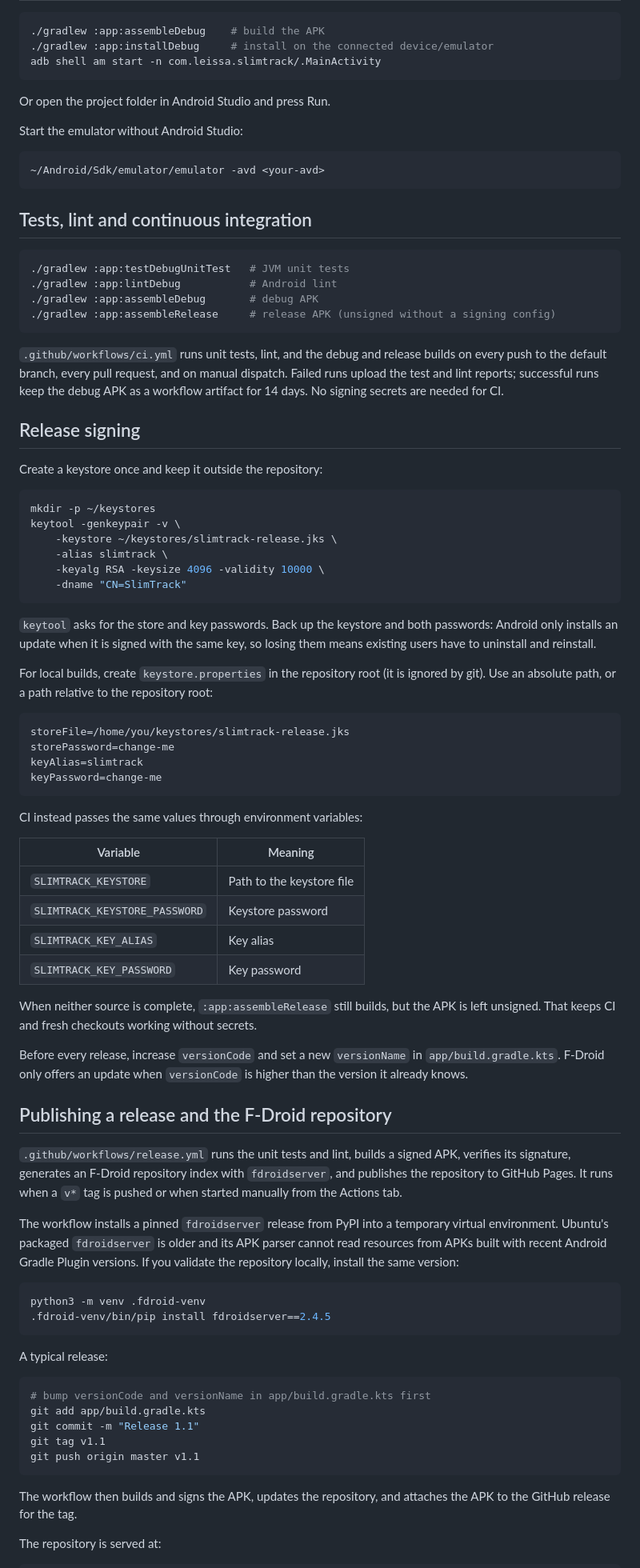
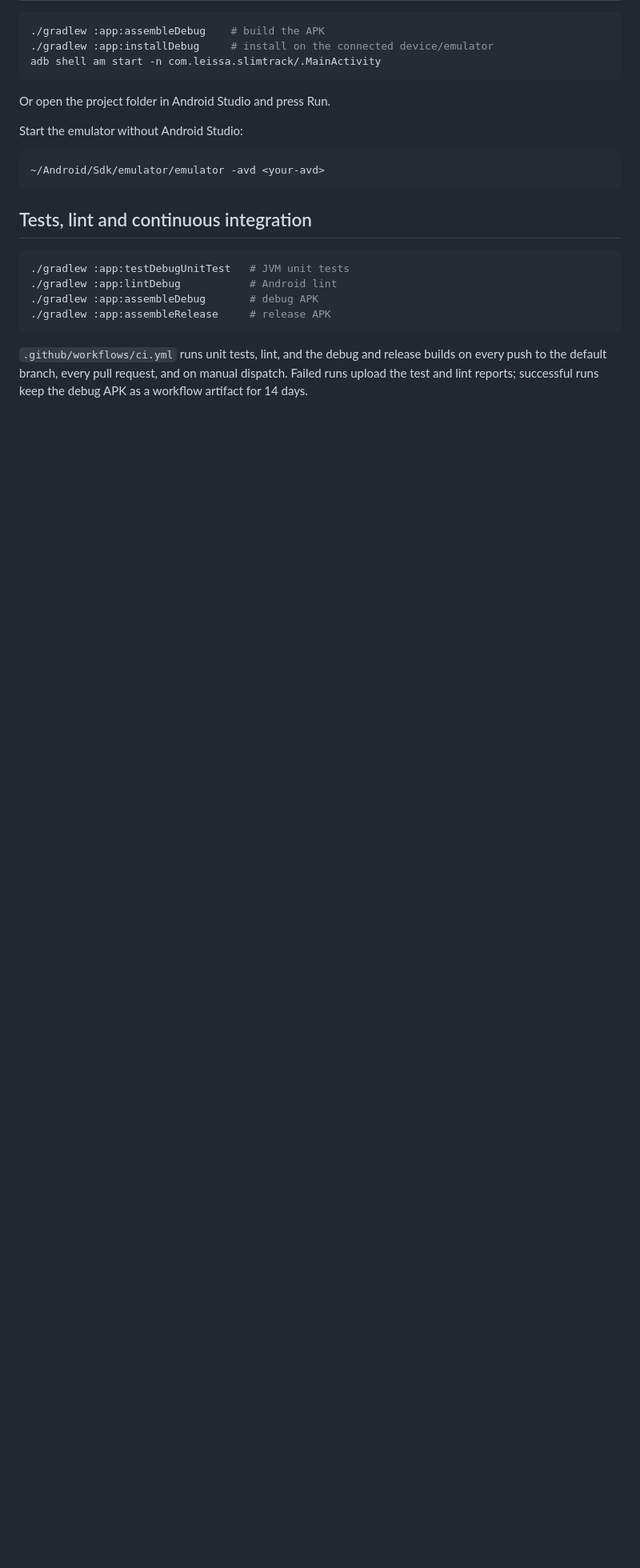
Before and after one commit to leissa/slimtrack, a Markdown page: README.md, the part around one of its changes. Shown at 80% size. Rendered like a GitHub page; blank space fills up the shorter version.

````diff
--- a/README.md
+++ b/README.md
@@ -50,86 +66,9 @@ Start the emulator without Android Studio:
 ./gradlew :app:testDebugUnitTest   # JVM unit tests
 ./gradlew :app:lintDebug           # Android lint
 ./gradlew :app:assembleDebug       # debug APK
-./gradlew :app:assembleRelease     # release APK (unsigned without a signing config)
+./gradlew :app:assembleRelease     # release APK
 ```
 
 `.github/workflows/ci.yml` runs unit tests, lint, and the debug and release builds on
 every push to the default branch, every pull request, and on manual dispatch. Failed runs
 upload the test and lint reports; successful runs keep the debug APK as a workflow
-artifact for 14 days. No signing secrets are needed for CI.
-
-## Release signing
-
-Create a keystore once and keep it outside the repository:
-
-```bash
-mkdir -p ~/keystores
-keytool -genkeypair -v \
-    -keystore ~/keystores/slimtrack-release.jks \
-    -alias slimtrack \
-    -keyalg RSA -keysize 4096 -validity 10000 \
-    -dname "CN=SlimTrack"
-```
-
-`keytool` asks for the store and key passwords. Back up the keystore and both passwords:
-Android only installs an update when it is signed with the same key, so losing them means
-existing users have to uninstall and reinstall.
-
-For local builds, create `keystore.properties` in the repository root (it is ignored by
-git). Use an absolute path, or a path relative to the repository root:
-
-```properties
-storeFile=/home/you/keystores/slimtrack-release.jks
-storePassword=change-me
-keyAlias=slimtrack
-keyPassword=change-me
-```
-
-CI instead passes the same values through environment variables:
-
-| Variable | Meaning |
-| --- | --- |
-| `SLIMTRACK_KEYSTORE` | Path to the keystore file |
-| `SLIMTRACK_KEYSTORE_PASSWORD` | Keystore password |
-| `SLIMTRACK_KEY_ALIAS` | Key alias |
-| `SLIMTRACK_KEY_PASSWORD` | Key password |
-
-When neither source is complete, `:app:assembleRelease` still builds, but the APK is left
-unsigned. That keeps CI and fresh checkouts working without secrets.
-
-Before every release, increase `versionCode` and set a new `versionName` in
-`app/build.gradle.kts`. F-Droid only offers an update when `versionCode` is higher than
-the version it already knows.
-
-## Publishing a release and the F-Droid repository
-
-`.github/workflows/release.yml` runs the unit tests and lint, builds a signed APK, verifies
-its signature, generates an F-Droid repository index with `fdroidserver`, and publishes
-the repository to GitHub Pages. It runs when a `v*` tag is pushed or when started manually
-from the Actions tab.
-
-The workflow installs a pinned `fdroidserver` release from PyPI into a temporary virtual
-environment. Ubuntu's packaged `fdroidserver` is older and its APK parser cannot read
-resources from APKs built with recent Android Gradle Plugin versions. If you validate the
-repository locally, install the same version:
-
-```bash
-python3 -m venv .fdroid-venv
-.fdroid-venv/bin/pip install fdroidserver==2.4.5
-```
-
-A typical release:
-
-```bash
-# bump versionCode and versionName in app/build.gradle.kts first
-git add app/build.gradle.kts
-git commit -m "Release 1.1"
-git tag v1.1
-git push origin master v1.1
-```
-
-The workflow then builds and signs the APK, updates the repository, and attaches the APK
-to the GitHub release for the tag.
-
-The repository is served at:
-
````
Also changed, not shown: other parts of README.md (+18 -69 lines), docs/fdroid-repo-qr.png (added).
